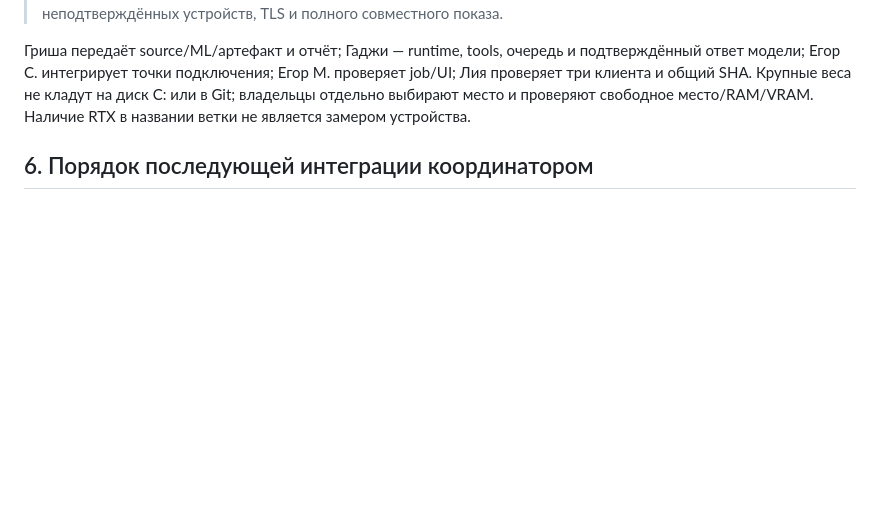
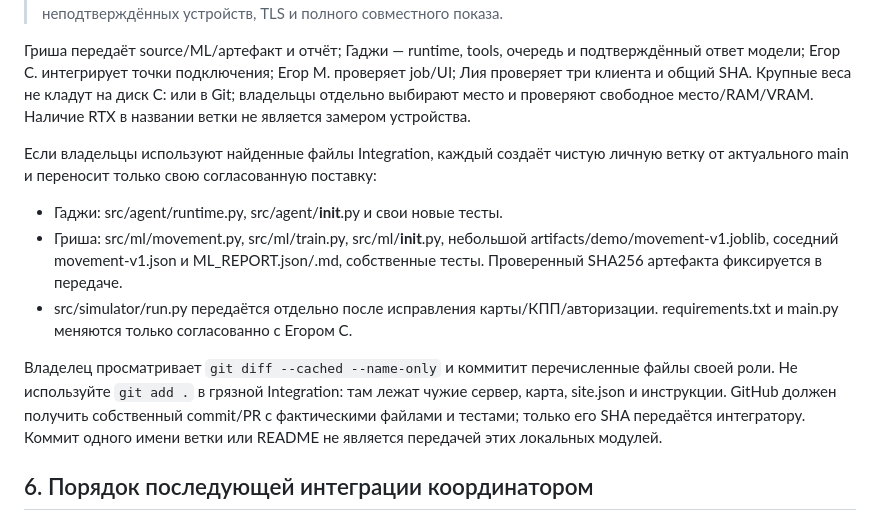
Before and after one commit to Military05/Hackathon, a Markdown page: docs/AI_INTEGRATION_V6.md, the part around the change. GitHub-like rendering; blank space fills up the shorter version.

Commit message:
Specify owner-only clean branch artifact handoff

```diff
--- a/docs/AI_INTEGRATION_V6.md
+++ b/docs/AI_INTEGRATION_V6.md
@@ -147,6 +147,22 @@ entity_id; проверить второй объект/evidence должен Г
 на диск C: или в Git; владельцы отдельно выбирают место и проверяют свободное
 место/RAM/VRAM. Наличие RTX в названии ветки не является замером устройства.
 
+Если владельцы используют найденные файлы Integration, каждый создаёт чистую
+личную ветку от актуального main и переносит только свою согласованную поставку:
+
+- Гаджи: src/agent/runtime.py, src/agent/__init__.py и свои новые тесты.
+- Гриша: src/ml/movement.py, src/ml/train.py, src/ml/__init__.py, небольшой
+  artifacts/demo/movement-v1.joblib, соседний movement-v1.json и ML_REPORT.json/.md,
+  собственные тесты. Проверенный SHA256 артефакта фиксируется в передаче.
+- src/simulator/run.py передаётся отдельно после исправления карты/КПП/авторизации.
+  requirements.txt и main.py меняются только согласованно с Егором С.
+
+Владелец просматривает `git diff --cached --name-only` и коммитит перечисленные
+файлы своей роли. Не используйте `git add .` в грязной Integration: там лежат
+чужие сервер, карта, site.json и инструкции. GitHub должен получить собственный
+commit/PR с фактическими файлами и тестами; только его SHA передаётся интегратору.
+Коммит одного имени ветки или README не является передачей этих локальных модулей.
+
 ## 6. Порядок последующей интеграции координатором
 
 1. Получите поставку с SHA, проверьте diff разрешённых файлов относительно
```
